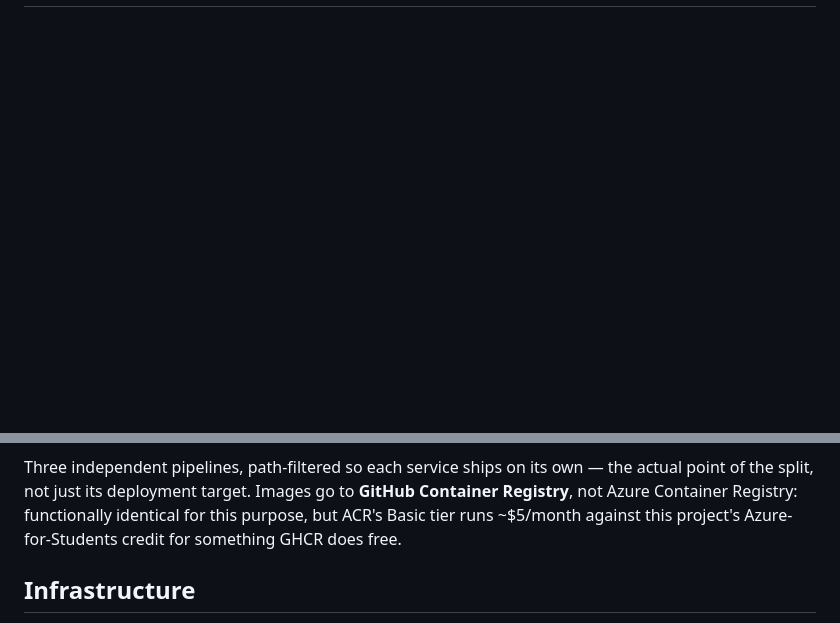
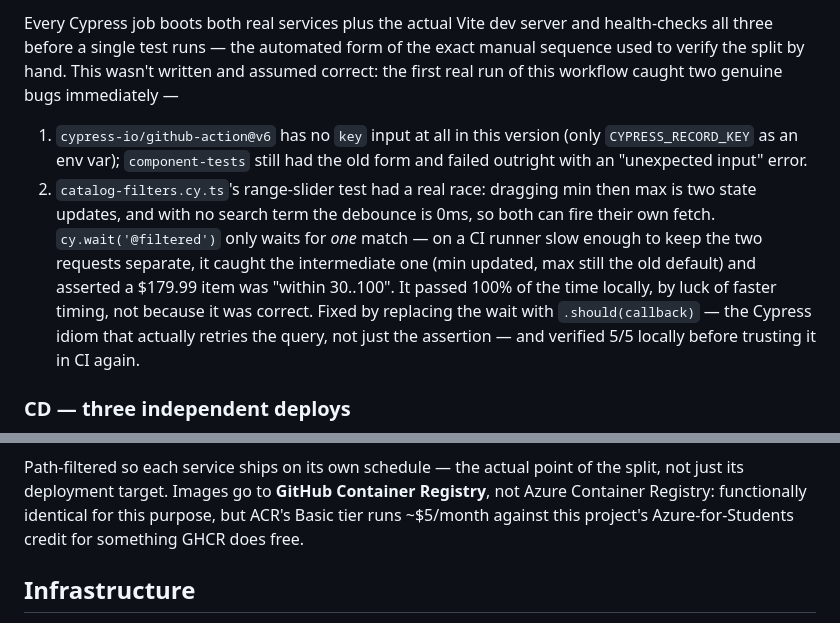
Before and after one commit to RamishFatimaa/AcmeCatalog, a Markdown page: PROJECT.md, 2 parts joined by grey strips. GitHub-like rendering; blank space fills up the shorter version.

````diff
--- a/PROJECT.md
+++ b/PROJECT.md
@@ -185,2 +211,24 @@ no credentials mode, one less thing to get wrong across three origins.
+Every Cypress job boots both real services plus the actual Vite dev server
+and health-checks all three before a single test runs — the automated form
+of the exact manual sequence used to verify the split by hand. This wasn't
+written and assumed correct: the first real run of this workflow caught two
+genuine bugs immediately —
+
+1. `cypress-io/github-action@v6` has no `key` input at all in this version
+   (only `CYPRESS_RECORD_KEY` as an env var); `component-tests` still had
+   the old form and failed outright with an "unexpected input" error.
+2. `catalog-filters.cy.ts`'s range-slider test had a real race: dragging min
+   then max is two state updates, and with no search term the debounce is
+   0ms, so both can fire their own fetch. `cy.wait('@filtered')` only waits
+   for *one* match — on a CI runner slow enough to keep the two requests
+   separate, it caught the intermediate one (min updated, max still the old
+   default) and asserted a $179.99 item was "within 30..100". It passed
+   100% of the time locally, by luck of faster timing, not because it was
+   correct. Fixed by replacing the wait with `.should(callback)` — the
+   Cypress idiom that actually retries the query, not just the assertion —
+   and verified 5/5 locally before trusting it in CI again.
+
+### CD — three independent deploys
+
 ```mermaid
 flowchart LR
@@ -195,10 +246,10 @@ flowchart LR
 ```
 
-Three independent pipelines, path-filtered so each service ships on its own
-— the actual point of the split, not just its deployment target. Images go
-to **GitHub Container Registry**, not Azure Container Registry: functionally
-identical for this purpose, but ACR's Basic tier runs ~$5/month against
-this project's Azure-for-Students credit for something GHCR does free.
+Path-filtered so each service ships on its own schedule — the actual point
+of the split, not just its deployment target. Images go to **GitHub
+Container Registry**, not Azure Container Registry: functionally identical
+for this purpose, but ACR's Basic tier runs ~$5/month against this
+project's Azure-for-Students credit for something GHCR does free.
 
 ## Infrastructure
 
````
Also changed, not shown: other parts of PROJECT.md (+44 -15 lines).
